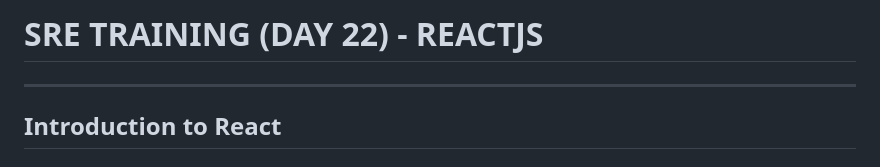
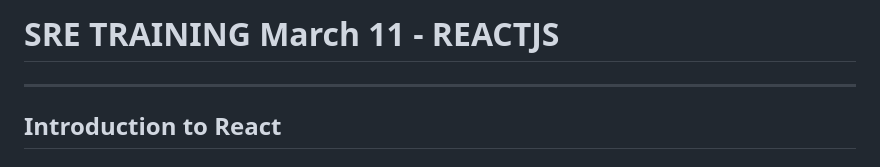
Before and after one commit to lazor14/Mthree_Training, a Markdown page: Week 5/march_11_reactjs.md, the part around the change. GitHub-like rendering.

```diff
--- a/Week 5/march_11_reactjs.md
+++ b/Week 5/march_11_reactjs.md
@@ -1,4 +1,4 @@
-# SRE TRAINING (DAY 22) - REACTJS
+# SRE TRAINING March 11 - REACTJS
 
 
 ---
```
